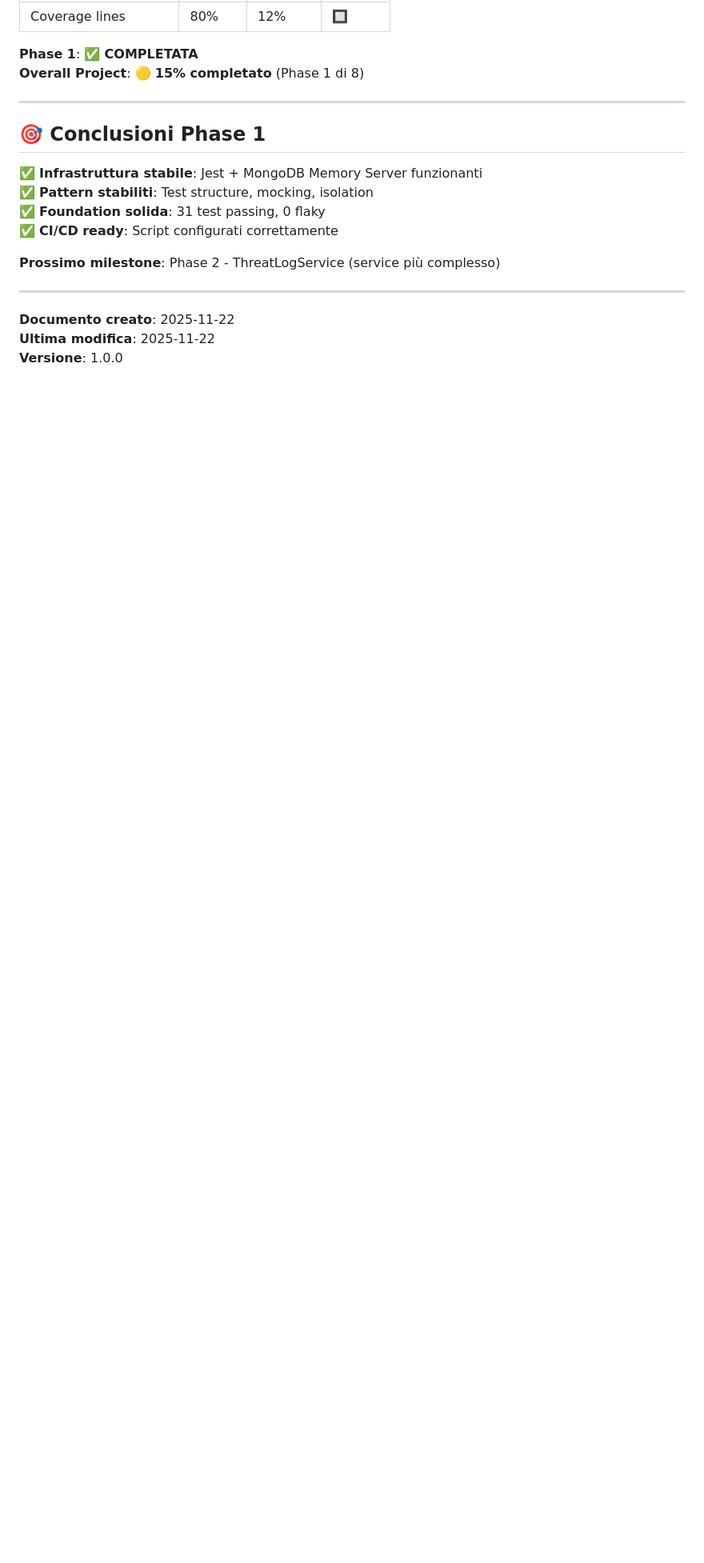
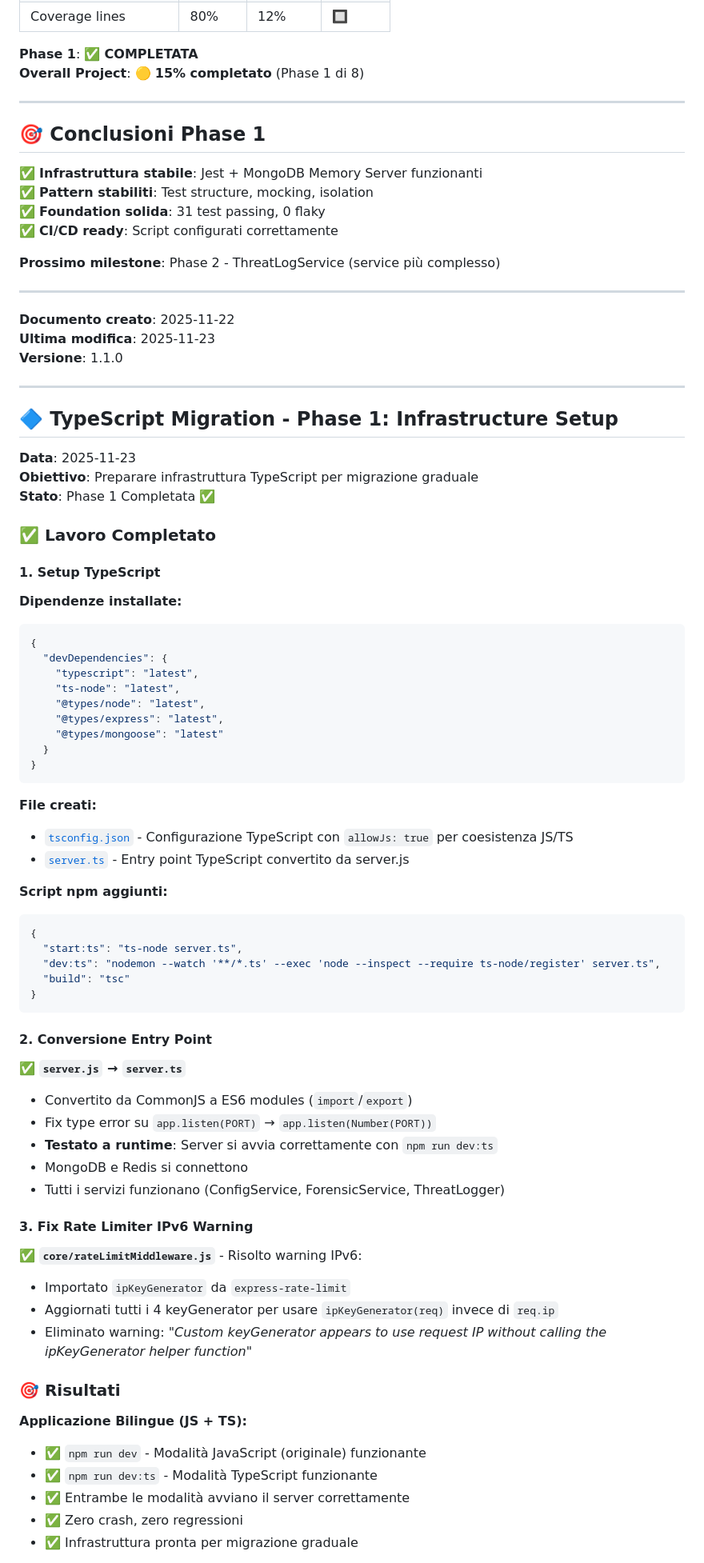
Before and after one commit to Fabbrica-Dei-Sogni/threatintel, a Markdown page: docs/walkthrough-test-implementation.md, the part around the change printed below. Shown: that part at 80% size. GitHub-like rendering; blank space fills up the shorter version.

````diff
--- a/docs/walkthrough-test-implementation.md
+++ b/docs/walkthrough-test-implementation.md
@@ -544,5 +544,69 @@ ConfigService.getConfigValue is not a function
 ---
 
 **Documento creato**: 2025-11-22
-**Ultima modifica**: 2025-11-22
-**Versione**: 1.0.0
+**Ultima modifica**: 2025-11-23
+**Versione**: 1.1.0
+
+---
+
+## 🔷 TypeScript Migration - Phase 1: Infrastructure Setup
+
+**Data**: 2025-11-23
+**Obiettivo**: Preparare infrastruttura TypeScript per migrazione graduale
+**Stato**: Phase 1 Completata ✅
+
+### ✅ Lavoro Completato
+
+#### 1. Setup TypeScript
+
+**Dipendenze installate:**
+```json
+{
+  "devDependencies": {
+    "typescript": "latest",
+    "ts-node": "latest",
+    "@types/node": "latest",
+    "@types/express": "latest",
+    "@types/mongoose": "latest"
+  }
+}
+```
+
+**File creati:**
+- [`tsconfig.json`](file:///home/amodica/workspaces/threatintel/tsconfig.json) - Configurazione TypeScript con `allowJs: true` per coesistenza JS/TS
+- [`server.ts`](file:///home/amodica/workspaces/threatintel/server.ts) - Entry point TypeScript convertito da server.js
+
+**Script npm aggiunti:**
+```json
+{
+  "start:ts": "ts-node server.ts",
+  "dev:ts": "nodemon --watch '**/*.ts' --exec 'node --inspect --require ts-node/register' server.ts",
+  "build": "tsc"
+}
+```
+
+#### 2. Conversione Entry Point
+
+✅ **`server.js` → `server.ts`**
+- Convertito da CommonJS a ES6 modules (`import`/`export`)
+- Fix type error su `app.listen(PORT)` → `app.listen(Number(PORT))`
+- **Testato a runtime**: Server si avvia correttamente con `npm run dev:ts`
+- MongoDB e Redis si connettono
+- Tutti i servizi funzionano (ConfigService, ForensicService, ThreatLogger)
+
+#### 3. Fix Rate Limiter IPv6 Warning
+
+✅ **`core/rateLimitMiddleware.js`** - Risolto warning IPv6:
+- Importato `ipKeyGenerator` da `express-rate-limit`
+- Aggiornati tutti i 4 keyGenerator per usare `ipKeyGenerator(req)` invece di `req.ip`
+- Eliminato warning: *"Custom keyGenerator appears to use request IP without calling the ipKeyGenerator helper function"*
+
+### 🎯 Risultati
+
+**Applicazione Bilingue (JS + TS):**
+- ✅ `npm run dev` - Modalità JavaScript (originale) funzionante
+- ✅ `npm run dev:ts` - Modalità TypeScript funzionante
+- ✅ Entrambe le modalità avviano il server correttamente
+- ✅ Zero crash, zero regressioni
+- ✅ Infrastruttura pronta per migrazione graduale
+
````
Also changed, not shown: other parts of docs/walkthrough-test-implementation.md (+30 -0 lines), docs/ROADMAP.md (added, +279 -0 lines).
